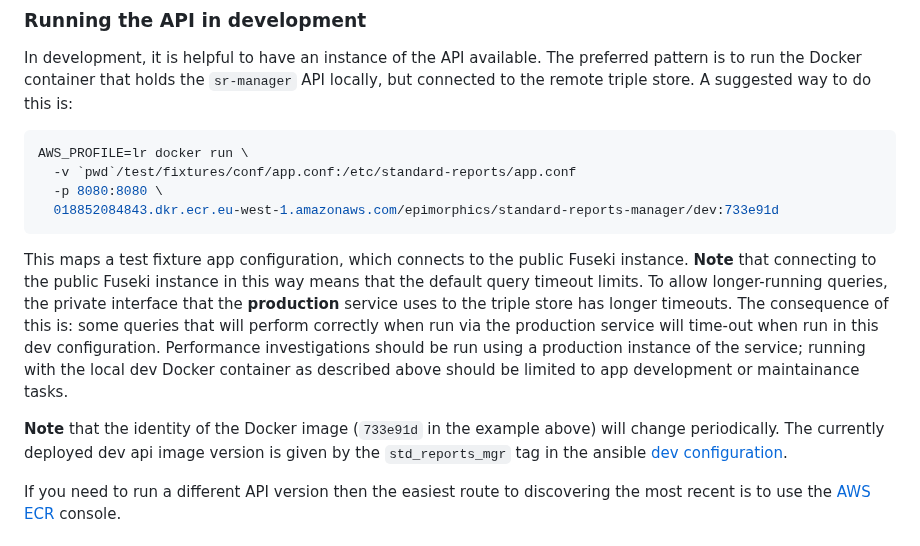
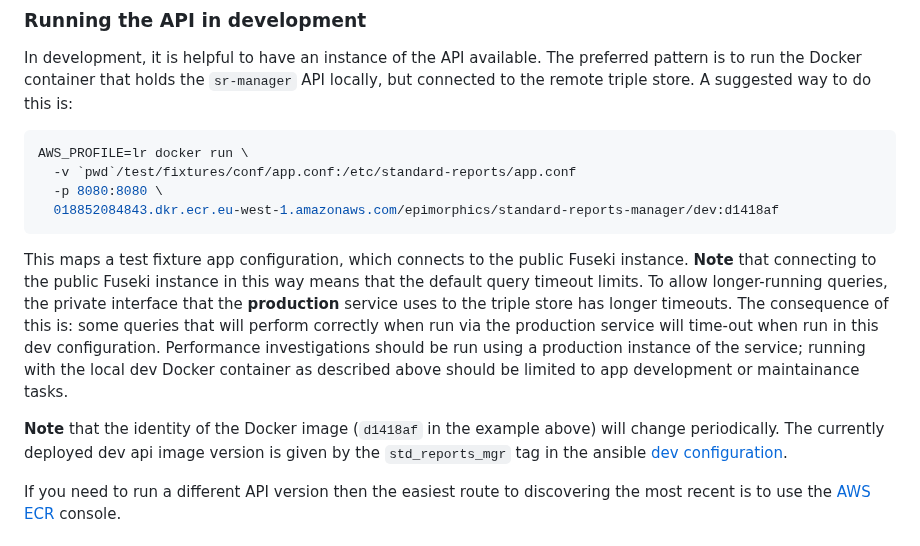
Before and after one commit to epimorphics/standard-reports-ui, a Markdown page: README.md, the part around the change. Drawn GitHub-style.

Commit message:
docs: Updated docker identity
Updated as per the instructions

````diff
--- a/README.md
+++ b/README.md
@@ -51,7 +51,7 @@ this is:
 AWS_PROFILE=lr docker run \
   -v `pwd`/test/fixtures/conf/app.conf:/etc/standard-reports/app.conf
   -p 8080:8080 \
-  018852084843.dkr.ecr.eu-west-1.amazonaws.com/epimorphics/standard-reports-manager/dev:733e91d
+  018852084843.dkr.ecr.eu-west-1.amazonaws.com/epimorphics/standard-reports-manager/dev:d1418af
 ```
 
 This maps a test fixture app configuration, which connects to the public Fuseki
@@ -64,7 +64,7 @@ dev configuration. Performance investigations should be run using a production
 instance of the service; running with the local dev Docker container as
 described above should be limited to app development or maintainance tasks.
 
-**Note** that the identity of the Docker image (`733e91d` in the example above)
+**Note** that the identity of the Docker image (`d1418af` in the example above)
 will change periodically. The currently deployed dev api image version is given
 by the `std_reports_mgr` tag in the ansible [dev
 configuration](https://github.com/epimorphics/hmlr-ansible-deployment/blob/master/ansible/group_vars/dev/tags.yml).
````
